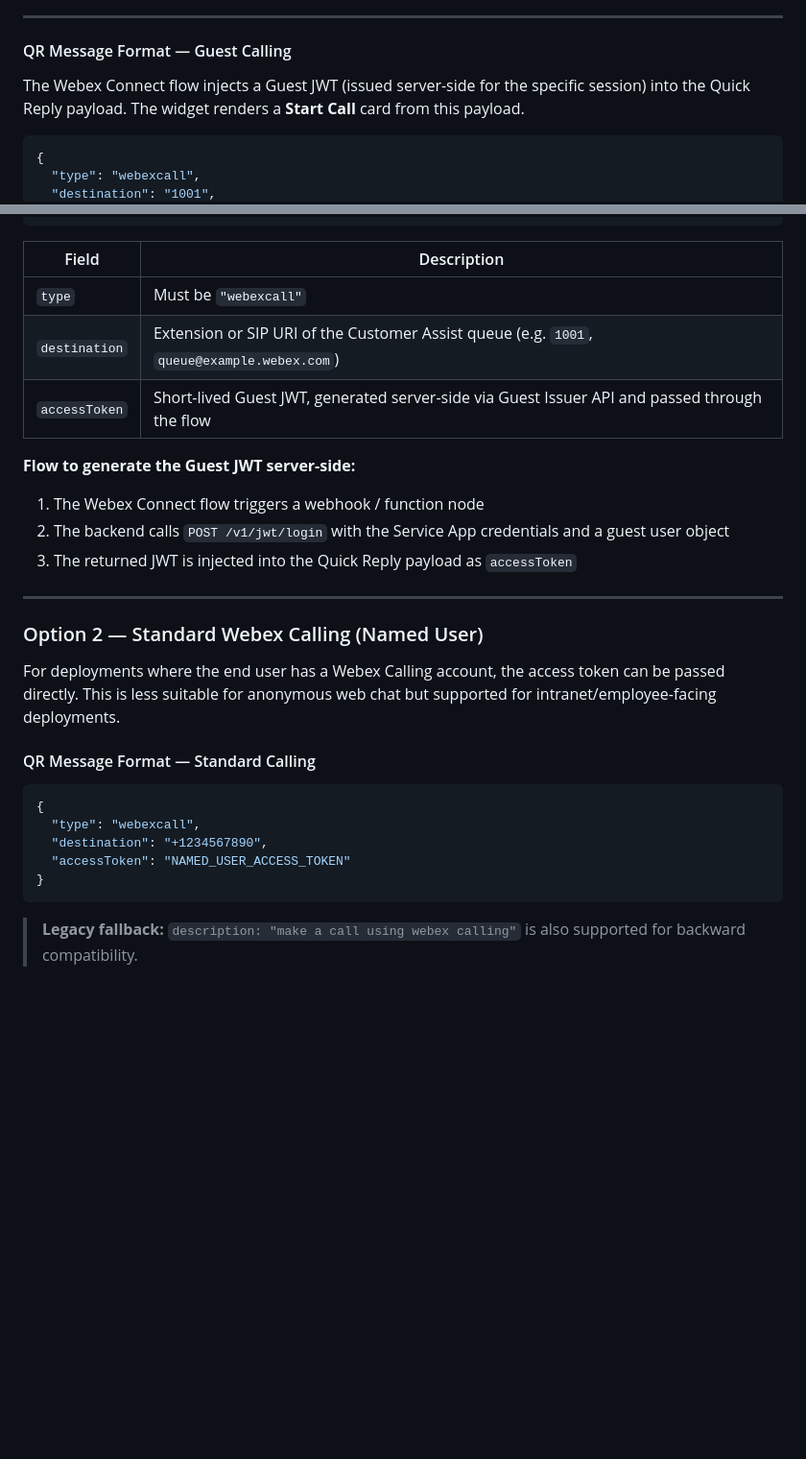
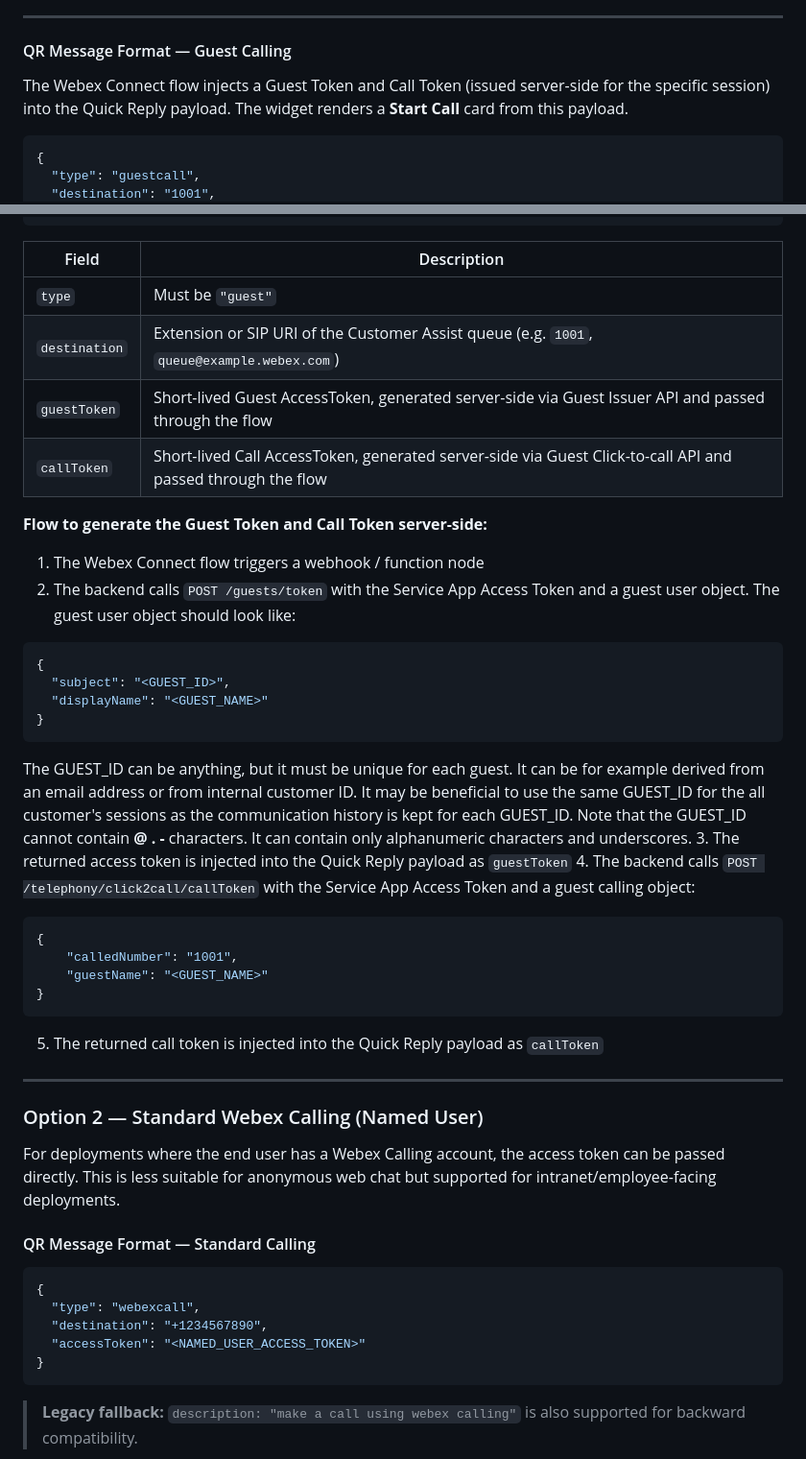
Before and after one commit to JardaMartan/webexconnect-webchat, a Markdown page: README.md, 2 parts joined by grey strips. Shown at 96% size. Rendered like a GitHub page; blank space fills up the shorter version.

Commit message:
docs: fix doc links, update QR format for Guest Calling, add screenshot

````diff
--- a/README.md
+++ b/README.md
@@ -132,9 +134,9 @@ To route calls from Customer Assist to Webex CC:
 
 #### QR Message Format — Guest Calling
 
-The Webex Connect flow injects a Guest JWT (issued server-side for the specific session) into the Quick Reply payload. The widget renders a **Start Call** card from this payload.
+The Webex Connect flow injects a Guest Token and Call Token (issued server-side for the specific session) into the Quick Reply payload. The widget renders a **Start Call** card from this payload.
 
 ```json
 {
-  "type": "webexcall",
+  "type": "guestcall",
   "destination": "1001",
@@ -144,14 +147,30 @@ The Webex Connect flow injects a Guest JWT (issued server-side for the specific
 
 | Field | Description |
 |-------|-------------|
-| `type` | Must be `"webexcall"` |
+| `type` | Must be `"guest"` |
 | `destination` | Extension or SIP URI of the Customer Assist queue (e.g. `1001`, `queue@example.webex.com`) |
-| `accessToken` | Short-lived Guest JWT, generated server-side via Guest Issuer API and passed through the flow |
+| `guestToken` | Short-lived Guest AccessToken, generated server-side via Guest Issuer API and passed through the flow |
+| `callToken` | Short-lived Call AccessToken, generated server-side via Guest Click-to-call API and passed through the flow |
 
-**Flow to generate the Guest JWT server-side:**
+**Flow to generate the Guest Token and Call Token server-side:**
 1. The Webex Connect flow triggers a webhook / function node
-2. The backend calls `POST /v1/jwt/login` with the Service App credentials and a guest user object
-3. The returned JWT is injected into the Quick Reply payload as `accessToken`
+2. The backend calls `POST /guests/token` with the Service App Access Token and a guest user object. The guest user object should look like:
+```json
+{
+  "subject": "<GUEST_ID>",
+  "displayName": "<GUEST_NAME>"
+}
+```
+The GUEST_ID can be anything, but it must be unique for each guest. It can be for example derived from an email address or from internal customer ID. It may be beneficial to use the same GUEST_ID for the all customer's sessions as the communication history is kept for each GUEST_ID. Note that the GUEST_ID cannot contain **@ . -** characters. It can contain only alphanumeric characters and underscores.
+3. The returned access token is injected into the Quick Reply payload as `guestToken`
+4. The backend calls `POST /telephony/click2call/callToken` with the Service App Access Token and a guest calling object:
+```json
+{
+    "calledNumber": "1001",
+    "guestName": "<GUEST_NAME>"
+}
+```
+5. The returned call token is injected into the Quick Reply payload as `callToken`
 
 ---
 
@@ -165,7 +184,7 @@ For deployments where the end user has a Webex Calling account, the access token
 {
   "type": "webexcall",
   "destination": "+1234567890",
-  "accessToken": "NAMED_USER_ACCESS_TOKEN"
+  "accessToken": "<NAMED_USER_ACCESS_TOKEN>"
 }
 ```
 
````
Also changed, not shown: other parts of README.md (+13 -10 lines).
